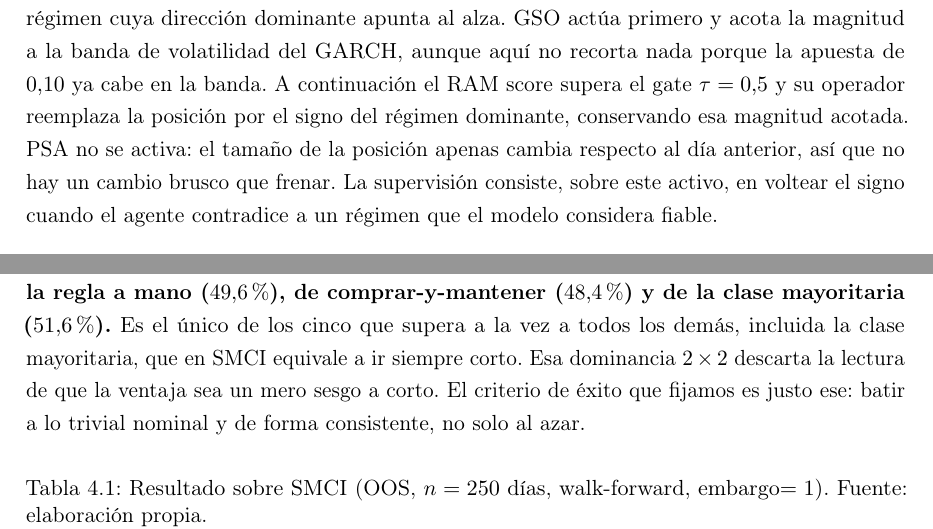
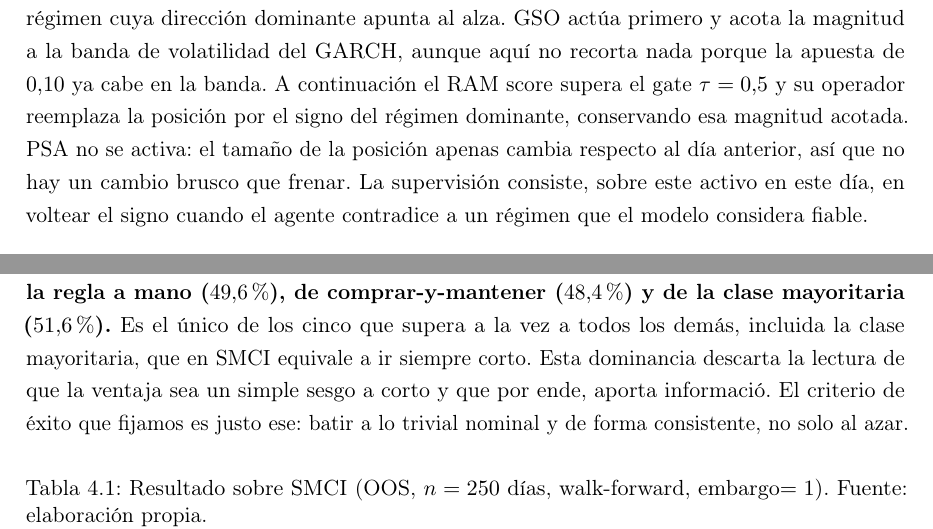
Before and after one commit to RaquelGarciah/Real-time-statistical-supervision-of-an-AI-trading-agent, a LaTeX thesis (tesis/main.tex, which reads tesis/chapters/04_marco_practico.tex): two parts of pages 39 and 40 of 50, joined at a grey line, cut so that both start at the same text. Compiled offline with pdfLaTeX.

Commit message:
wip(tesis): autosave 2026-06-18 20:26

```diff
--- a/tesis/chapters/04_marco_practico.tex
+++ b/tesis/chapters/04_marco_practico.tex
@@ -72,7 +72,7 @@ Los umbrales de los detectores los fijamos ex-ante, antes de ver el OOS: $\tau=0
 \subsection{Un día de intervención por dentro}
 \label{sec:smci-undia}
 
-La mecánica se ve mejor en un caso concreto (Figura~\ref{fig:cap4-dia}). Tomemos un día en que el agente apuesta corto y el posterior filtrado del HMM coloca la masa de probabilidad en un régimen cuya dirección dominante apunta al alza. GSO actúa primero y acota la magnitud a la banda de volatilidad del GARCH, aunque aquí no recorta nada porque la apuesta de $0{,}10$ ya cabe en la banda. A continuación el RAM score supera el gate $\tau=0{,}5$ y su operador reemplaza la posición por el signo del régimen dominante, conservando esa magnitud acotada. PSA no se activa: el tamaño de la posición apenas cambia respecto al día anterior, así que no hay un cambio brusco que frenar. La supervisión consiste, sobre este activo, en voltear el signo cuando el agente contradice a un régimen que el modelo considera fiable.
+La mecánica se ve mejor en un caso concreto (Figura~\ref{fig:cap4-dia}). Tomemos un día en que el agente apuesta corto y el posterior filtrado del HMM coloca la masa de probabilidad en un régimen cuya dirección dominante apunta al alza. GSO actúa primero y acota la magnitud a la banda de volatilidad del GARCH, aunque aquí no recorta nada porque la apuesta de $0{,}10$ ya cabe en la banda. A continuación el RAM score supera el gate $\tau=0{,}5$ y su operador reemplaza la posición por el signo del régimen dominante, conservando esa magnitud acotada. PSA no se activa: el tamaño de la posición apenas cambia respecto al día anterior, así que no hay un cambio brusco que frenar. La supervisión consiste, sobre este activo en este día, en voltear el signo cuando el agente contradice a un régimen que el modelo considera fiable.
 
 \begin{figure}[htbp]
 \centering
@@ -114,7 +114,7 @@ La elección de XGBoost responde a la estructura del problema. La señal útil r
 %   POR QUÉ:   tras el resultado, se lee como definir la meta a la medida de lo que salió (HARKing). Es defendible SOLO si el criterio se fijó de verdad antes (pre-registro/BITACORA); en ese caso, dejarlo explícito y, mejor, enunciarlo ANTES del resultado.
 %   REESCRITURA: anclar el pre-registro: «Este es el criterio de éxito pre-registrado (BITACORA): batir a lo trivial de forma nominal y consistente, no solo al azar.» O mover la frase a §protocolo, antes de la tabla.
 % <<< CONSEJERO
-La Tabla~\ref{tab:smci-resultado} resume el resultado sobre todo el periodo de evaluación, y la Figura~\ref{fig:cap4-headline} lo representa. \textbf{M10 acierta el $55{,}2\%$ de las direcciones, por encima del agente ($48{,}4\%$), de la regla a mano ($49{,}6\%$), de comprar-y-mantener ($48{,}4\%$) y de la clase mayoritaria ($51{,}6\%$).} Es el único de los cinco que supera a la vez a todos los demás, incluida la clase mayoritaria, que en SMCI equivale a ir siempre corto. Esa dominancia $2\times 2$ descarta la lectura de que la ventaja sea un mero sesgo a corto. El criterio de éxito que fijamos es justo ese: batir a lo trivial nominal y de forma consistente, no solo al azar.
+La Tabla~\ref{tab:smci-resultado} resume el resultado sobre todo el periodo de evaluación, y la Figura~\ref{fig:cap4-headline} lo representa. \textbf{M10 acierta el $55{,}2\%$ de las direcciones, por encima del agente ($48{,}4\%$), de la regla a mano ($49{,}6\%$), de comprar-y-mantener ($48{,}4\%$) y de la clase mayoritaria ($51{,}6\%$).} Es el único de los cinco que supera a la vez a todos los demás, incluida la clase mayoritaria, que en SMCI equivale a ir siempre corto. Esta dominancia descarta la lectura de que la ventaja sea un simple sesgo a corto y que por ende, aporta informació. El criterio de éxito que fijamos es justo ese: batir a lo trivial nominal y de forma consistente, no solo al azar.
 
 \begin{table}[htbp]
 \centering
```
